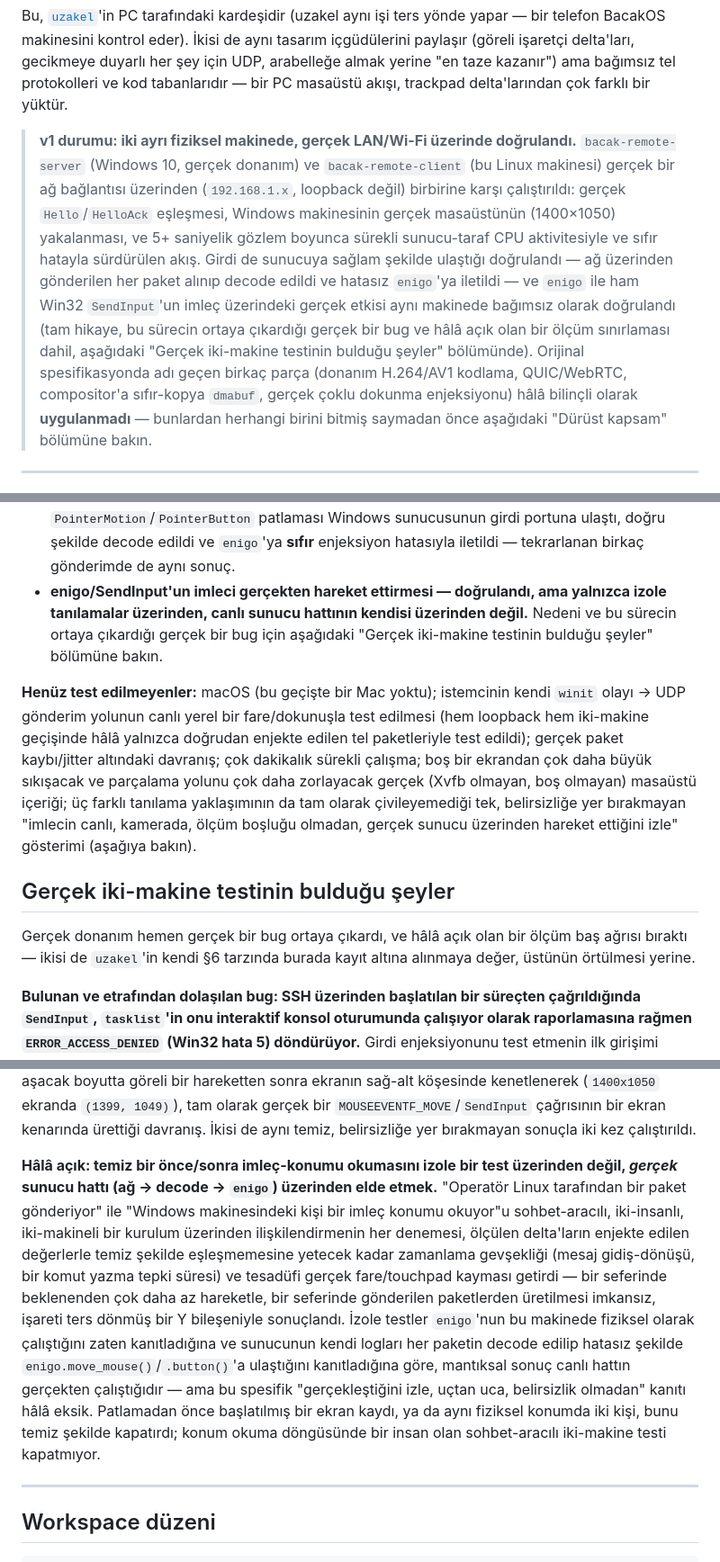
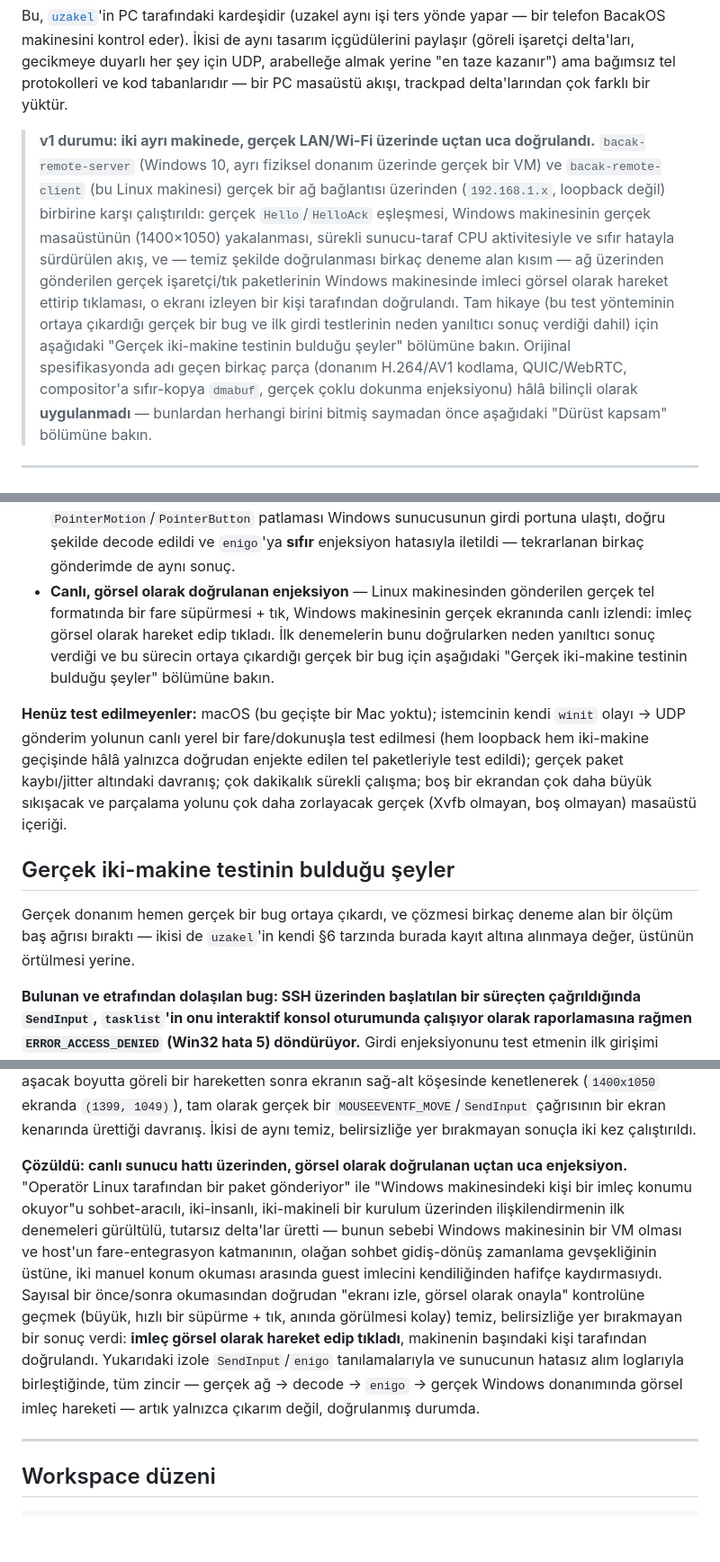
Before and after one commit to ortancasamuray/BacakOS, a Markdown page: uzakel/uzakel-pc/README.tr.md, 3 parts joined by grey strips. Shown at 90% size. GitHub-like rendering; blank space fills up the shorter version.

```diff
--- a/uzakel/uzakel-pc/README.tr.md
+++ b/uzakel/uzakel-pc/README.tr.md
@@ -14,21 +14,22 @@ duyarlı her şey için UDP, arabelleğe almak yerine "en taze kazanır") ama
 bağımsız tel protokolleri ve kod tabanlarıdır — bir PC masaüstü akışı,
 trackpad delta'larından çok farklı bir yüktür.
 
-> **v1 durumu: iki ayrı fiziksel makinede, gerçek LAN/Wi-Fi üzerinde
-> doğrulandı.** `bacak-remote-server` (Windows 10, gerçek donanım) ve
-> `bacak-remote-client` (bu Linux makinesi) gerçek bir ağ bağlantısı
-> üzerinden (`192.168.1.x`, loopback değil) birbirine karşı çalıştırıldı:
-> gerçek `Hello`/`HelloAck` eşleşmesi, Windows makinesinin gerçek masaüstünün
-> (1400×1050) yakalanması, ve 5+ saniyelik gözlem boyunca sürekli sunucu-taraf
-> CPU aktivitesiyle ve sıfır hatayla sürdürülen akış. Girdi de sunucuya
-> sağlam şekilde ulaştığı doğrulandı — ağ üzerinden gönderilen her paket
-> alınıp decode edildi ve hatasız `enigo`'ya iletildi — ve `enigo` ile ham
-> Win32 `SendInput`'un imleç üzerindeki gerçek etkisi aynı makinede bağımsız
-> olarak doğrulandı (tam hikaye, bu sürecin ortaya çıkardığı gerçek bir bug
-> ve hâlâ açık olan bir ölçüm sınırlaması dahil, aşağıdaki "Gerçek iki-makine
-> testinin bulduğu şeyler" bölümünde). Orijinal spesifikasyonda adı geçen
-> birkaç parça (donanım H.264/AV1 kodlama, QUIC/WebRTC, compositor'a
-> sıfır-kopya `dmabuf`, gerçek çoklu dokunma enjeksiyonu) hâlâ bilinçli
+> **v1 durumu: iki ayrı makinede, gerçek LAN/Wi-Fi üzerinde uçtan uca
+> doğrulandı.** `bacak-remote-server` (Windows 10, ayrı fiziksel donanım
+> üzerinde gerçek bir VM) ve `bacak-remote-client` (bu Linux makinesi)
+> gerçek bir ağ bağlantısı üzerinden (`192.168.1.x`, loopback değil)
+> birbirine karşı çalıştırıldı: gerçek `Hello`/`HelloAck` eşleşmesi, Windows
+> makinesinin gerçek masaüstünün (1400×1050) yakalanması, sürekli
+> sunucu-taraf CPU aktivitesiyle ve sıfır hatayla sürdürülen akış, ve —
+> temiz şekilde doğrulanması birkaç deneme alan kısım — ağ üzerinden
+> gönderilen gerçek işaretçi/tık paketlerinin Windows makinesinde imleci
+> görsel olarak hareket ettirip tıklaması, o ekranı izleyen bir kişi
+> tarafından doğrulandı. Tam hikaye (bu test yönteminin ortaya çıkardığı
+> gerçek bir bug ve ilk girdi testlerinin neden yanıltıcı sonuç verdiği
+> dahil) için aşağıdaki "Gerçek iki-makine testinin bulduğu şeyler"
+> bölümüne bakın. Orijinal spesifikasyonda adı geçen birkaç parça (donanım
+> H.264/AV1 kodlama, QUIC/WebRTC, compositor'a sıfır-kopya `dmabuf`, gerçek
+> çoklu dokunma enjeksiyonu) hâlâ bilinçli
 > olarak **uygulanmadı** — bunlardan herhangi birini bitmiş saymadan önce
 > aşağıdaki "Dürüst kapsam" bölümüne bakın.
 
@@ -106,10 +107,12 @@ gerçek, ayrı donanımlı, gerçek ağ üzerinden bir test, loopback değil:
   sunucusunun girdi portuna ulaştı, doğru şekilde decode edildi ve
   `enigo`'ya **sıfır** enjeksiyon hatasıyla iletildi — tekrarlanan birkaç
   gönderimde de aynı sonuç.
-- **enigo/SendInput'un imleci gerçekten hareket ettirmesi — doğrulandı, ama
-  yalnızca izole tanılamalar üzerinden, canlı sunucu hattının kendisi
-  üzerinden değil.** Nedeni ve bu sürecin ortaya çıkardığı gerçek bir bug
-  için aşağıdaki "Gerçek iki-makine testinin bulduğu şeyler" bölümüne bakın.
+- **Canlı, görsel olarak doğrulanan enjeksiyon** — Linux makinesinden
+  gönderilen gerçek tel formatında bir fare süpürmesi + tık, Windows
+  makinesinin gerçek ekranında canlı izlendi: imleç görsel olarak hareket
+  edip tıkladı. İlk denemelerin bunu doğrularken neden yanıltıcı sonuç
+  verdiği ve bu sürecin ortaya çıkardığı gerçek bir bug için aşağıdaki
+  "Gerçek iki-makine testinin bulduğu şeyler" bölümüne bakın.
 
 **Henüz test edilmeyenler:** macOS (bu geçişte bir Mac yoktu); istemcinin
 kendi `winit` olayı → UDP gönderim yolunun canlı yerel bir fare/dokunuşla
@@ -117,16 +120,13 @@ test edilmesi (hem loopback hem iki-makine geçişinde hâlâ yalnızca doğruda
 enjekte edilen tel paketleriyle test edildi); gerçek paket kaybı/jitter
 altındaki davranış; çok dakikalık sürekli çalışma; boş bir ekrandan çok
 daha büyük sıkışacak ve parçalama yolunu çok daha zorlayacak gerçek
-(Xvfb olmayan, boş olmayan) masaüstü içeriği; üç farklı tanılama
-yaklaşımının da tam olarak çivileyemediği tek, belirsizliğe yer bırakmayan
-"imlecin canlı, kamerada, ölçüm boşluğu olmadan, gerçek sunucu üzerinden
-hareket ettiğini izle" gösterimi (aşağıya bakın).
+(Xvfb olmayan, boş olmayan) masaüstü içeriği.
 
 ## Gerçek iki-makine testinin bulduğu şeyler
 
-Gerçek donanım hemen gerçek bir bug ortaya çıkardı, ve hâlâ açık olan bir
-ölçüm baş ağrısı bıraktı — ikisi de `uzakel`'in kendi §6 tarzında burada
-kayıt altına alınmaya değer, üstünün örtülmesi yerine.
+Gerçek donanım hemen gerçek bir bug ortaya çıkardı, ve çözmesi birkaç
+deneme alan bir ölçüm baş ağrısı bıraktı — ikisi de `uzakel`'in kendi §6
+tarzında burada kayıt altına alınmaya değer, üstünün örtülmesi yerine.
 
 **Bulunan ve etrafından dolaşılan bug: SSH üzerinden başlatılan bir
 süreçten çağrıldığında `SendInput`, `tasklist`'in onu interaktif konsol
@@ -163,24 +163,22 @@ göreli bir hareketten sonra ekranın sağ-alt köşesinde kenetlenerek
 davranış. İkisi de aynı temiz, belirsizliğe yer bırakmayan sonuçla iki kez
 çalıştırıldı.
 
-**Hâlâ açık: temiz bir önce/sonra imleç-konumu okumasını izole bir test
-üzerinden değil, *gerçek* sunucu hattı (ağ → decode → `enigo`) üzerinden
-elde etmek.** "Operatör Linux tarafından bir paket gönderiyor" ile "Windows
-makinesindeki kişi bir imleç konumu okuyor"u sohbet-aracılı, iki-insanlı,
-iki-makineli bir kurulum üzerinden ilişkilendirmenin her denemesi,
-ölçülen delta'ların enjekte edilen değerlerle temiz şekilde eşleşmemesine
-yetecek kadar zamanlama gevşekliği (mesaj gidiş-dönüşü, bir komut yazma
-tepki süresi) ve tesadüfi gerçek fare/touchpad kayması getirdi — bir
-seferinde beklenenden çok daha az hareketle, bir seferinde gönderilen
-paketlerden üretilmesi imkansız, işareti ters dönmüş bir Y bileşeniyle
-sonuçlandı. İzole testler `enigo`'nun bu makinede fiziksel olarak
-çalıştığını zaten kanıtladığına ve sunucunun kendi logları her paketin
-decode edilip hatasız şekilde `enigo.move_mouse()`/`.button()`'a
-ulaştığını kanıtladığına göre, mantıksal sonuç canlı hattın gerçekten
-çalıştığıdır — ama bu spesifik "gerçekleştiğini izle, uçtan uca, belirsizlik
-olmadan" kanıtı hâlâ eksik. Patlamadan önce başlatılmış bir ekran kaydı, ya
-da aynı fiziksel konumda iki kişi, bunu temiz şekilde kapatırdı; konum
-okuma döngüsünde bir insan olan sohbet-aracılı iki-makine testi kapatmıyor.
+**Çözüldü: canlı sunucu hattı üzerinden, görsel olarak doğrulanan uçtan
+uca enjeksiyon.** "Operatör Linux tarafından bir paket gönderiyor" ile
+"Windows makinesindeki kişi bir imleç konumu okuyor"u sohbet-aracılı,
+iki-insanlı, iki-makineli bir kurulum üzerinden ilişkilendirmenin ilk
+denemeleri gürültülü, tutarsız delta'lar üretti — bunun sebebi Windows
+makinesinin bir VM olması ve host'un fare-entegrasyon katmanının, olağan
+sohbet gidiş-dönüş zamanlama gevşekliğinin üstüne, iki manuel konum
+okuması arasında guest imlecini kendiliğinden hafifçe kaydırmasıydı.
+Sayısal bir önce/sonra okumasından doğrudan "ekranı izle, görsel olarak
+onayla" kontrolüne geçmek (büyük, hızlı bir süpürme + tık, anında görülmesi
+kolay) temiz, belirsizliğe yer bırakmayan bir sonuç verdi: **imleç görsel
+olarak hareket edip tıkladı**, makinenin başındaki kişi tarafından
+doğrulandı. Yukarıdaki izole `SendInput`/`enigo` tanılamalarıyla ve
+sunucunun hatasız alım loglarıyla birleştiğinde, tüm zincir — gerçek ağ →
+decode → `enigo` → gerçek Windows donanımında görsel imleç hareketi —
+artık yalnızca çıkarım değil, doğrulanmış durumda.
 
 ---
 
```
Also changed, not shown: other parts of uzakel/uzakel-pc/README.tr.md (+4 -3 lines), uzakel/uzakel-pc/README.md (+48 -51 lines).
